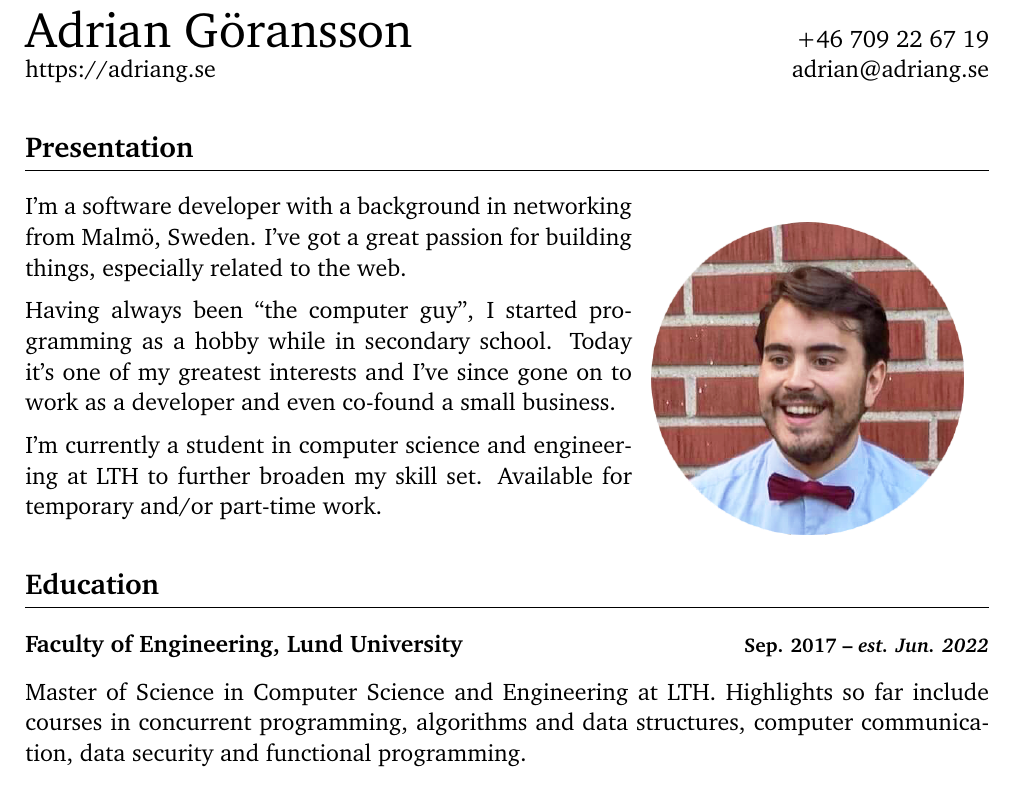
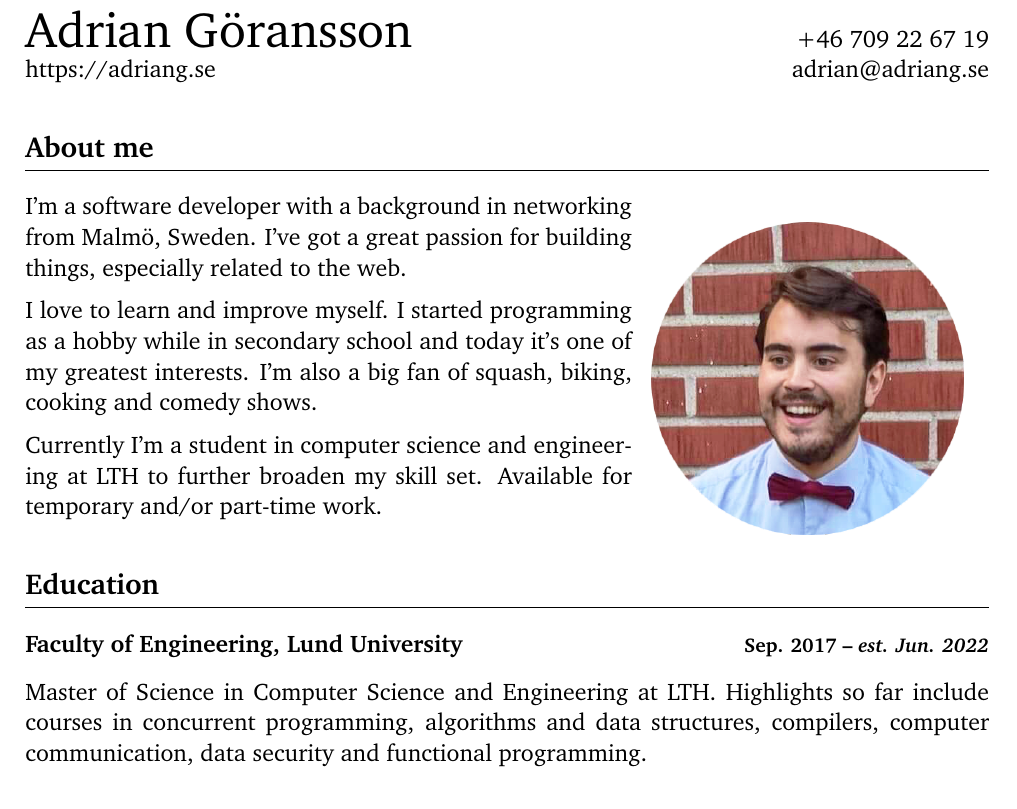
Before and after one commit to adriangoransson/adriangoransson.github.io, a LaTeX CV (adrian_goransson_cv.tex): part of page 1 of 2, cut so that both start at the same text. Compiled offline with pdfLaTeX.

Commit message:
New 'about me'

```diff
--- a/adrian_goransson_cv.tex
+++ b/adrian_goransson_cv.tex
@@ -50,7 +50,7 @@
 \large \href{https://adriang.se}{https://adriang.se}
 \large \hfill \href{mailto:adrian@adriang.se}{adrian@adriang.se}
 
-\heading{Presentation}
+\heading{About me}
 
     \begin{wrapfigure}[10]{r}{0.35\textwidth}
         \includegraphics[width=5.5cm]{graphics/profile.png}
@@ -61,18 +61,17 @@
 
     \medskip
     \noindent
-    Having always been ``the computer guy'', I started programming as a hobby while in secondary school.
-    Today it's one of my greatest interests and I've since gone on to work as a developer and even co-found a small business.
+    I love to learn and improve myself. I started programming as a hobby while in secondary school and today it's one of my greatest interests. I'm also a big fan of squash, biking, cooking and comedy shows.
 
     \medskip
     \noindent
-    I'm currently a student in computer science and engineering at LTH to further broaden my skill set.
+    Currently I'm a student in computer science and engineering at LTH to further broaden my skill set.
     Available for temporary and/or part-time work.
 
 \heading{Education}
 
     \school{Faculty of Engineering, Lund University}{Sep. 2017 -- \emph{est. Jun. 2022}}
-    Master of Science in Computer Science and Engineering at LTH. Highlights so far include courses in concurrent programming, algorithms and data structures, computer communication, data security and functional programming.
+    Master of Science in Computer Science and Engineering at LTH. Highlights so far include courses in concurrent programming, algorithms and data structures, compilers, computer communication, data security and functional programming.
 
     \school{Linköping University \textnormal{Courses required to apply for engineering programs.}}{2016 -- 2017}
 
```
